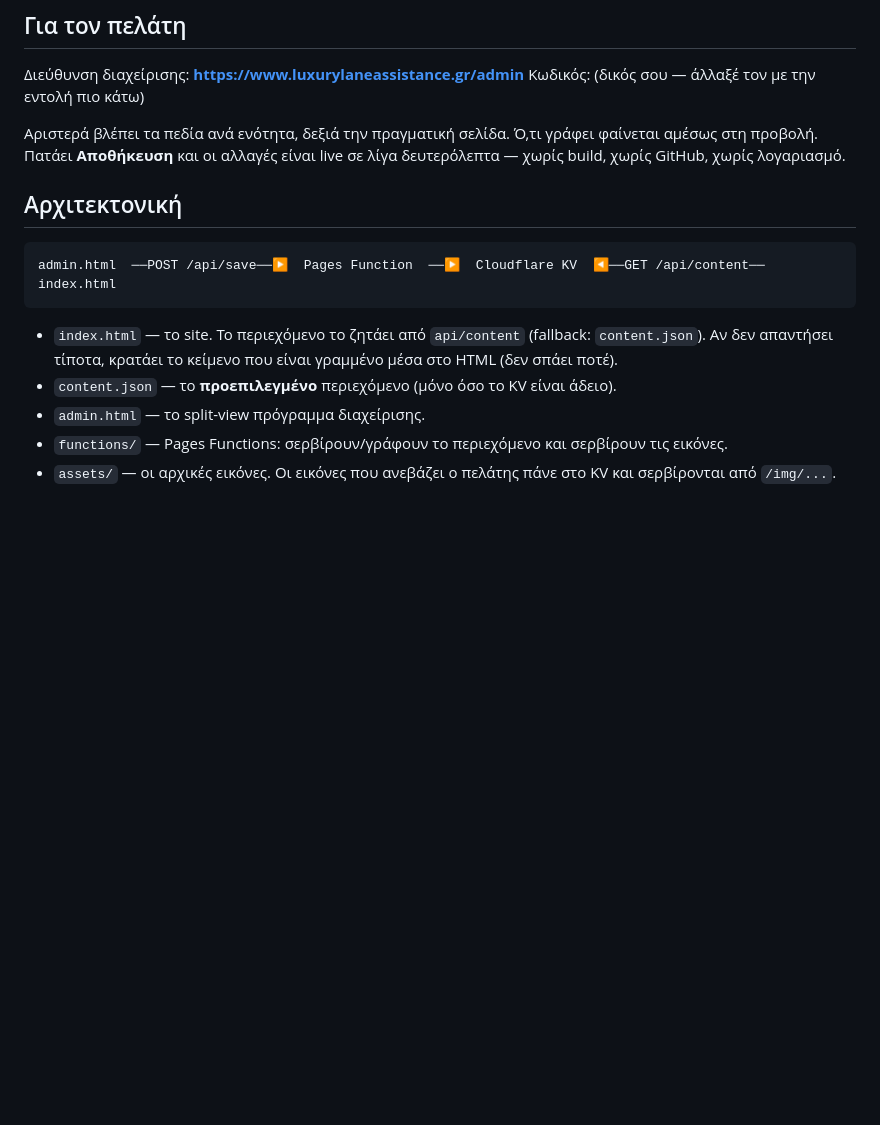
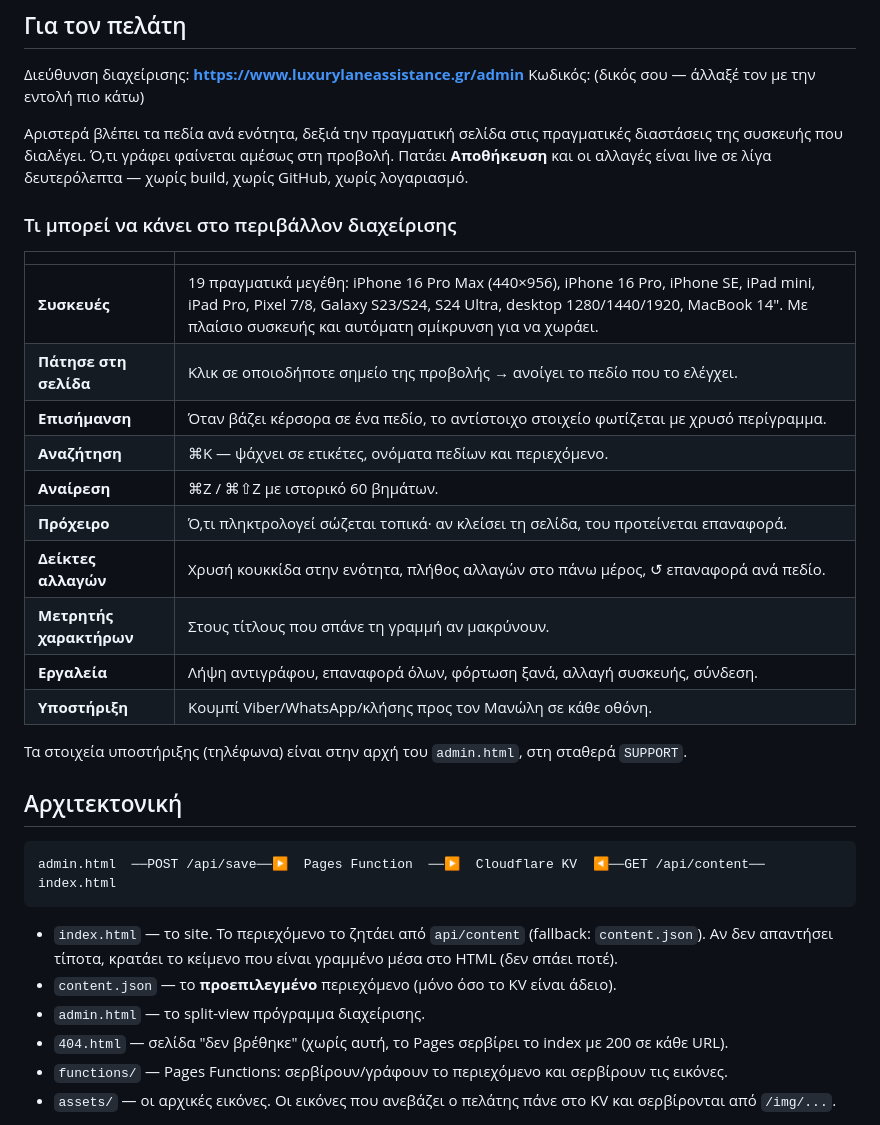
Before and after one commit to Ahright11/luxury-lane-assistance, a Markdown page: CMS.md, the part around the change. GitHub-like rendering; blank space fills up the shorter version.

Commit message:
CMS.md: τεκμηρίωση των νέων εργαλείων και συσκευών

```diff
--- a/CMS.md
+++ b/CMS.md
@@ -5,9 +5,27 @@
 Διεύθυνση διαχείρισης: **https://www.luxurylaneassistance.gr/admin**
 Κωδικός: (δικός σου — άλλαξέ τον με την εντολή πιο κάτω)
 
-Αριστερά βλέπει τα πεδία ανά ενότητα, δεξιά την πραγματική σελίδα. Ό,τι γράφει
-φαίνεται αμέσως στη προβολή. Πατάει **Αποθήκευση** και οι αλλαγές είναι live
-σε λίγα δευτερόλεπτα — χωρίς build, χωρίς GitHub, χωρίς λογαριασμό.
+Αριστερά βλέπει τα πεδία ανά ενότητα, δεξιά την πραγματική σελίδα στις πραγματικές
+διαστάσεις της συσκευής που διαλέγει. Ό,τι γράφει φαίνεται αμέσως στη προβολή.
+Πατάει **Αποθήκευση** και οι αλλαγές είναι live σε λίγα δευτερόλεπτα — χωρίς build,
+χωρίς GitHub, χωρίς λογαριασμό.
+
+### Τι μπορεί να κάνει στο περιβάλλον διαχείρισης
+
+| | |
+| --- | --- |
+| **Συσκευές** | 19 πραγματικά μεγέθη: iPhone 16 Pro Max (440×956), iPhone 16 Pro, iPhone SE, iPad mini, iPad Pro, Pixel 7/8, Galaxy S23/S24, S24 Ultra, desktop 1280/1440/1920, MacBook 14". Με πλαίσιο συσκευής και αυτόματη σμίκρυνση για να χωράει. |
+| **Πάτησε στη σελίδα** | Κλικ σε οποιοδήποτε σημείο της προβολής → ανοίγει το πεδίο που το ελέγχει. |
+| **Επισήμανση** | Όταν βάζει κέρσορα σε ένα πεδίο, το αντίστοιχο στοιχείο φωτίζεται με χρυσό περίγραμμα. |
+| **Αναζήτηση** | ⌘K — ψάχνει σε ετικέτες, ονόματα πεδίων και περιεχόμενο. |
+| **Αναίρεση** | ⌘Z / ⌘⇧Z με ιστορικό 60 βημάτων. |
+| **Πρόχειρο** | Ό,τι πληκτρολογεί σώζεται τοπικά· αν κλείσει τη σελίδα, του προτείνεται επαναφορά. |
+| **Δείκτες αλλαγών** | Χρυσή κουκκίδα στην ενότητα, πλήθος αλλαγών στο πάνω μέρος, ↺ επαναφορά ανά πεδίο. |
+| **Μετρητής χαρακτήρων** | Στους τίτλους που σπάνε τη γραμμή αν μακρύνουν. |
+| **Εργαλεία** | Λήψη αντιγράφου, επαναφορά όλων, φόρτωση ξανά, αλλαγή συσκευής, σύνδεση. |
+| **Υποστήριξη** | Κουμπί Viber/WhatsApp/κλήσης προς τον Μανώλη σε κάθε οθόνη. |
+
+Τα στοιχεία υποστήριξης (τηλέφωνα) είναι στην αρχή του `admin.html`, στη σταθερά `SUPPORT`.
 
 ## Αρχιτεκτονική
 
@@ -19,6 +37,7 @@ admin.html  ──POST /api/save──▶  Pages Function  ──▶  Cloudflare
   Αν δεν απαντήσει τίποτα, κρατάει το κείμενο που είναι γραμμένο μέσα στο HTML (δεν σπάει ποτέ).
 * `content.json` — το **προεπιλεγμένο** περιεχόμενο (μόνο όσο το KV είναι άδειο).
 * `admin.html` — το split-view πρόγραμμα διαχείρισης.
+* `404.html` — σελίδα "δεν βρέθηκε" (χωρίς αυτή, το Pages σερβίρει το index με 200 σε κάθε URL).
 * `functions/` — Pages Functions: σερβίρουν/γράφουν το περιεχόμενο και σερβίρουν τις εικόνες.
 * `assets/` — οι αρχικές εικόνες. Οι εικόνες που ανεβάζει ο πελάτης πάνε στο KV και σερβίρονται από `/img/...`.
 
```
